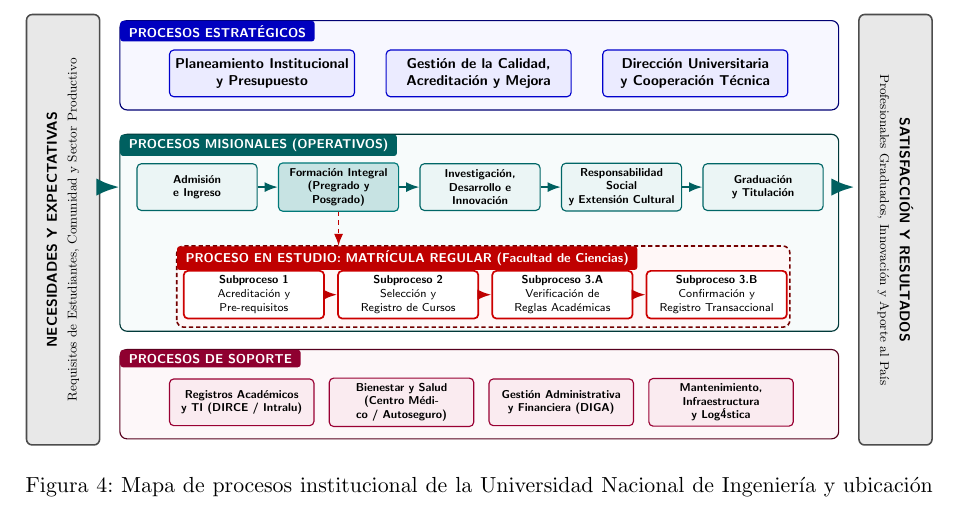
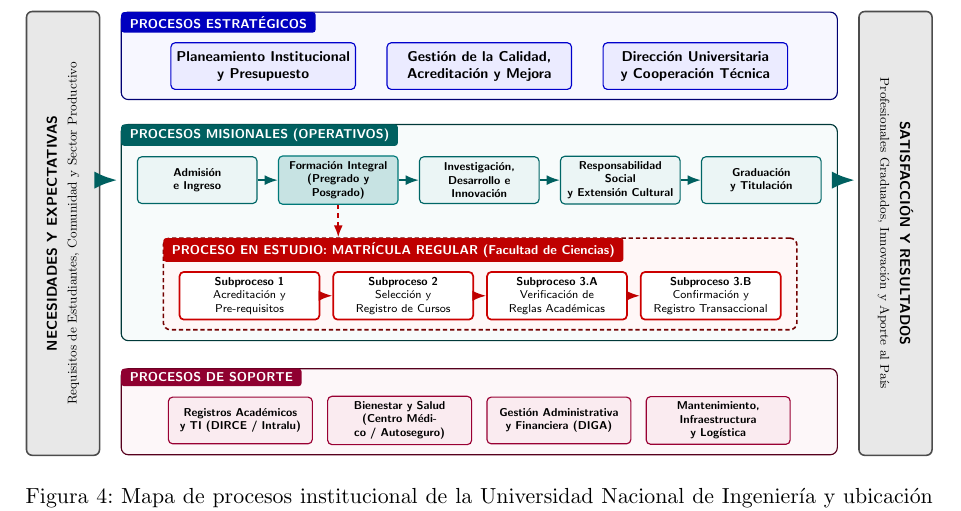
Before and after one commit to AldoLunaBueno/cc0f6_topicos_procesos_grupo, a LaTeX document (trabajo_grupal/main.tex, which reads trabajo_grupal/diagramas/mapa_procesos_uni.tex): part of page 13 of 49, cut so that both start at the same text. Compiled offline with pdfLaTeX.

Commit message:
refactor: improve design parameters and dynamic layout for UNI process map

```diff
--- a/trabajo_grupal/diagramas/mapa_procesos_uni.tex
+++ b/trabajo_grupal/diagramas/mapa_procesos_uni.tex
@@ -1,48 +1,119 @@
+% !TEX root = ../main.tex
 % ==============================================================================
-% Diagrama: Mapa de Procesos Institucional de la UNI (Versión Compacta y Estable)
+% Diagrama: Mapa de Procesos Institucional de la UNI (Diseño Dinámico y Modular)
 % ==============================================================================
+\pgfdeclarelayer{fondoInterno}
+
+% Parámetros configurables de diseño
+\providecommand{\padBandaX}{0.40cm}      % Margen horizontal de las bandas respecto al contenido
+\providecommand{\padBandaY}{0.25cm}      % Margen vertical interno de cada banda (arriba y abajo)
+\providecommand{\padSubX}{\padBandaX}    % Margen horizontal de bandaSub (por defecto hereda \padBandaX)
+\providecommand{\padSubY}{\padBandaY}    % Margen vertical de bandaSub (por defecto hereda \padBandaY)
+\providecommand{\sepBandas}{0.55cm}      % Separación vertical exterior entre bandas
+\providecommand{\anchoFlanco}{1.80cm}    % Grosor horizontal de las barras laterales
+\providecommand{\sepFlanco}{0.50cm}      % Separación horizontal entre bandas y flancos laterales
+\providecommand{\padTextoFlanco}{0.55cm} % Margen interno para el ajuste del texto vertical
+
 \tikzset{
+    pad x/.store in=\padActualX,
+    pad y/.store in=\padActualY,
+    pad x=\padBandaX,
+    pad y=\padBandaY,
+    extra sep fila/.store in=\extraSepFila,
+    extra sep fila=0pt,
+    envolvente/.style={inner sep=0pt, outer sep=0pt, minimum size=0pt, fit={#1}},
     cajaBase/.style={
         rectangle, rounded corners=3pt, thick, minimum height=1.15cm,
-        align=center, font=\scriptsize\bfseries\sffamily
+        inner xsep=3.5pt, align=center, font=\scriptsize\bfseries\sffamily
     },
     % #1: color | #2: ancho | #3: opciones extra
     caja/.style n args={3}{cajaBase, draw=#1!80!black, fill=#1!8, text width=#2, #3},
     % #1: color | #2: grosor
     flecha/.style 2 args={->, line width=#2, draw=#1!75!black},
+    flechaFlujo/.style={flecha={teal}{3pt}, shorten <=2pt, shorten >=2pt},
+    % Estilos de contenedores de fondo y cabeceras
+    banda/.style={rectangle, rounded corners=5pt, fill=#1!3, draw=#1!45!black, thick, inner sep=0pt},
+    tituloBanda/.style={
+        fill=#1!75!black, text=white, font=\bfseries\footnotesize\sffamily,
+        rounded corners=2pt, inner xsep=6pt, inner ysep=3pt, outer sep=0pt
+    },
+    % Estilo de flancos laterales
+    flanco/.style={
+        cajaBase, rounded corners=4pt, draw=black!70, fill=gray!18,
+        line width=1.1pt, minimum width=\anchoFlanco
+    },
     % Estilos puntuales por ID (activados automáticamente con /.try)
     mis2/.style={fill=teal!22, draw=teal!95!black},
-    bandaSub/.style={densely dashed, line width=1.1pt}
+    bandaSub/.style={densely dashed, line width=1.1pt, pad x=\padSubX, pad y=\padSubY},
+    filaSop/.style={extra sep fila=\padSubY}
 }
 
-% #1: args de flecha (opc) | #2: args de caja | #3: sep | #4: coord | #5: lista
+\providecommand{\extraerAncho}[3]{#2}
+
+% #1: args de flecha (opc) | #2: id de fila | #3: args de caja | #4: sep | #5: lista
 \providecommand{\filaCajas}[5][]{%
-    \foreach \id/\texto [count=\i, remember=\id as \prev] in {#5} {
-        \tikzset{nodoActual/.style={caja=#2, \id/.try}}
-        \ifnum\i=1
-            \node[nodoActual] (\id) at (#4) {\texto};
+    \foreach \item [count=\n] in {#5} {\xdef\numCajas{\n}}%
+    \pgfmathsetmacro{\xIni}{-0.5 * (\numCajas - 1) * (\extraerAncho#3 + 7.8pt + #4)}%
+    \begin{scope}[local bounding box=#2, #2/.try]
+        \pgfmathsetlengthmacro{\saltoY}{\sepBandas + 2*\padBandaY + \extraSepFila + 1em + 6pt}%
+        \foreach \id/\texto [count=\idx, remember=\id as \prev] in {#5} {
+            \tikzset{nodoActual/.style={caja=#3, \id/.try}}
+            \ifnum\idx=1
+                \ifx\filaAnterior\empty
+                    \node[nodoActual, anchor=north] (\id) at (\xIni pt, 0) {\texto};
                 \else
-            \node[nodoActual, right=#3 of \prev] (\id) {\texto};
+                    \node[nodoActual, anchor=north] (\id) at ([xshift=\xIni pt, yshift=-\saltoY] 0,0 |- \filaAnterior.south) {\texto};
+                \fi
+            \else
+                \node[nodoActual, right=#4 of \prev] (\id) {\texto};
                 \if\relax\detokenize{#1}\relax\else
                     \draw[flecha=#1] (\prev) -- (\id);
                 \fi
             \fi
         }%
+    \end{scope}%
+    \gdef\filaAnterior{#2}%
+}
+
+% #1: capa (opc) | #2: id | #3: color | #4: nodos contenido | #5: ref horizontal | #6: título
+\providecommand{\dibujarBanda}[6][background]{%
+    \begin{scope}[#2/.try]
+        \node[envolvente={#4}] (#2-cont) {};
+        \node[tituloBanda=#3, anchor=south west] (#2-tit)
+            at ([xshift=-\padActualX, yshift=\padActualY] #5.west |- #2-cont.north) {#6};
+        \begin{pgfonlayer}{#1}
+            \node[banda=#3, #2/.try,
+                  fit={(#2-tit)([xshift=\padActualX, yshift=-\padActualY] #5.east |- #2-cont.south)}] (#2) {};
+        \end{pgfonlayer}%
+    \end{scope}%
+}
+
+% #1: lado (left/right) | #2: id | #3: ángulo | #4: título | #5: subtítulo
+\providecommand{\dibujarFlanco}[5]{%
+    \path let \p1 = ($(bloqueBandas.north) - (bloqueBandas.south)$),
+              \n1 = {\y1 - 2*\padTextoFlanco} in
+        node[flanco, minimum height=\y1, #1=\sepFlanco of bloqueBandas] (#2) {%
+            \rotatebox{#3}{\parbox{\n1}{%
+                \centering\bfseries\small #4\\[0.1cm]\footnotesize\normalfont #5%
+            }}%
+        };
 }
 
 \begin{figure}[H]
 \centering
 \resizebox{\linewidth}{!}{%
 \begin{tikzpicture}[>=Latex, font=\sffamily]
+    \pgfsetlayers{background,fondoInterno,main}
+    \gdef\filaAnterior{}
 
-    % 1. FILAS DE PROCESOS (Estratégicos, Misionales, Subprocesos y Soporte)
-    \filaCajas{{blue}{4.3cm}{font=\small\bfseries\sffamily}}{0.75cm}{-0.2, 7.6}{
+    % 1. FILAS DE PROCESOS (Centradas y apiladas automáticamente)
+    \filaCajas{filaEst}{{blue}{4.3cm}{font=\small\bfseries\sffamily}}{0.75cm}{
         est1/{Planeamiento Institucional\\y Presupuesto},
         est2/{Gestión de la Calidad,\\Acreditación y Mejora},
         est3/{Dirección Universitaria\\y Cooperación Técnica}
     }
 
-    \filaCajas[{teal}{1.4pt}]{{teal}{2.7cm}{}}{0.50cm}{-1.8, 4.8}{
+    \filaCajas[{teal}{1.4pt}]{filaMis}{{teal}{2.7cm}{}}{0.50cm}{
         mis1/{Admisión\\e Ingreso},
         mis2/{Formación Integral\\(Pregrado y Posgrado)},
         mis3/{Investigación,\\Desarrollo e Innovación},
@@ -50,45 +121,49 @@
         mis5/{Graduación\\y Titulación}
     }
 
-    \filaCajas[{red}{1.5pt}]{{red}{3.2cm}{fill=white, very thick, font=\scriptsize\sffamily}}{0.30cm}{-0.4, 2.15}{
+    \filaCajas[{red}{1.5pt}]{filaSub}{{red}{3.2cm}{fill=white, very thick, font=\scriptsize\sffamily}}{0.30cm}{
         sub1/{\textbf{Subproceso 1}\\Acreditación y\\Pre-requisitos},
         sub2/{\textbf{Subproceso 2}\\Selección y\\Registro de Cursos},
         sub3a/{\textbf{Subproceso 3.A}\\Verificación de\\Reglas Académicas},
         sub3b/{\textbf{Subproceso 3.B}\\Confirmación y\\Registro Transaccional}
     }
 
-    \draw[flecha={red}{1.2pt}, dashed] (mis2.south) -- (mis2.south |- 0, 3.35);
-
-    \filaCajas{{purple}{3.3cm}{}}{0.35cm}{-0.7, -0.5}{
+    \filaCajas{filaSop}{{purple}{3.3cm}{}}{0.35cm}{
         sop1/{Registros Académicos\\y TI (DIRCE / Intralu)},
         sop2/{Bienestar y Salud\\(Centro Médico / Autoseguro)},
         sop3/{Gestión Administrativa\\y Financiera (DIGA)},
         sop4/{Mantenimiento,\\Infraestructura y Logística}
     }
 
-    % 2. CAPAS DE FONDO Y CONTENEDORES (Unificadas con \id/.try)
-    \begin{scope}[on background layer]
-        \foreach \id/\col/\xA/\yA/\xB/\yB/\tit in {
-            bandaEst/blue/-3.7/6.7/14.0/8.9/PROCESOS ESTRATÉGICOS,
-            bandaMis/teal/-3.7/1.25/14.0/6.1/PROCESOS MISIONALES (OPERATIVOS),
-            bandaSub/red/-2.3/1.35/12.8/3.35/PROCESO EN ESTUDIO: MATRÍCULA REGULAR (Facultad de Ciencias),
-            bandaSop/purple/-3.7/-1.4/14.0/0.8/PROCESOS DE SOPORTE%
+    % 2. CAPAS DE FONDO Y CONTENEDORES (Calculados dinámicamente a partir de las filas)
+    \dibujarBanda[fondoInterno]{bandaSub}{red}{(filaSub)}{filaSub}
+        {PROCESO EN ESTUDIO: MATRÍCULA REGULAR (Facultad de Ciencias)}
+
+    \node[envolvente={(filaEst)(filaMis)(bandaSub)(filaSop)}] (areaCentral) {};
+
+    \foreach \id/\col/\contenido/\tit in {
+        bandaEst/blue/{(filaEst)}/PROCESOS ESTRATÉGICOS,
+        bandaMis/teal/{(filaMis)(bandaSub)}/PROCESOS MISIONALES (OPERATIVOS),
+        bandaSop/purple/{(filaSop)}/PROCESOS DE SOPORTE%
     }{
-            \filldraw[rounded corners=5pt, fill=\col!3, draw=\col!45!black, thick, \id/.try] (\xA,\yA) rectangle (\xB,\yB);
-            \node[fill=\col!75!black, text=white, font=\bfseries\footnotesize\sffamily, rounded corners=2pt,
-                  anchor=north west, inner xsep=6pt, inner ysep=3pt] at (\xA,\yB) {\tit};
+        \dibujarBanda{\id}{\col}{\contenido}{areaCentral}{\tit}
     }
-    \end{scope}
+
+    \draw[flecha={red}{1.2pt}, dashed] (mis2.south) -- (mis2.south |- bandaSub.north);
 
     % 3. FLANCOS LATERALES Y FLECHAS DE FLUJO
-    \foreach \id/\x/\ang/\xF/\xT/\tit/\sub in {
-        entrada/-5.1/90/-4.1/-3.7/NECESIDADES Y EXPECTATIVAS/{Requisitos de Estudiantes, Comunidad y Sector Productivo},
-        salida/15.4/-90/14.0/14.4/SATISFACCIÓN Y RESULTADOS/{Profesionales Graduados, Innovación y Aporte al País}%
-    }{
-        \node[cajaBase, rounded corners=4pt, draw=black!70, fill=gray!18, line width=1.1pt, minimum width=1.8cm, minimum height=10.6cm]
-            (\id) at (\x, 3.75) {\rotatebox{\ang}{\parbox{9.5cm}{\centering\bfseries\small\tit\\[0.1cm]\footnotesize\normalfont\sub}}};
-        \draw[flecha={teal}{3pt}] (\xF, 4.8) -- (\xT, 4.8);
-    }
+    \node[envolvente={(bandaEst)(bandaMis)(bandaSop)}] (bloqueBandas) {};
+
+    \dibujarFlanco{left}{entrada}{90}
+        {NECESIDADES Y EXPECTATIVAS}
+        {Requisitos de Estudiantes, Comunidad y Sector Productivo}
+
+    \dibujarFlanco{right}{salida}{-90}
+        {SATISFACCIÓN Y RESULTADOS}
+        {Profesionales Graduados, Innovación y Aporte al País}
+
+    \draw[flechaFlujo] (entrada.east |- filaMis) -- (bloqueBandas.west |- filaMis);
+    \draw[flechaFlujo] (bloqueBandas.east |- filaMis) -- (salida.west |- filaMis);
 
 \end{tikzpicture}%
 }
```
Lines whose indentation alone changed are shown as unchanged.
